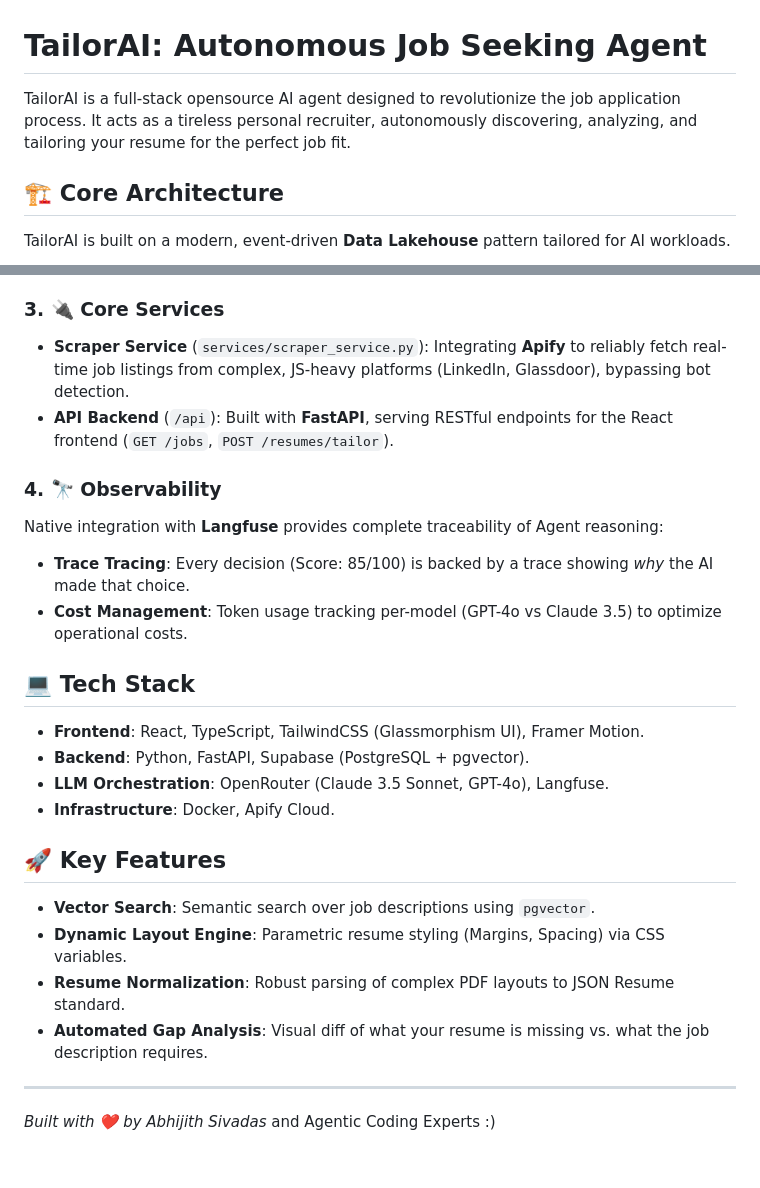
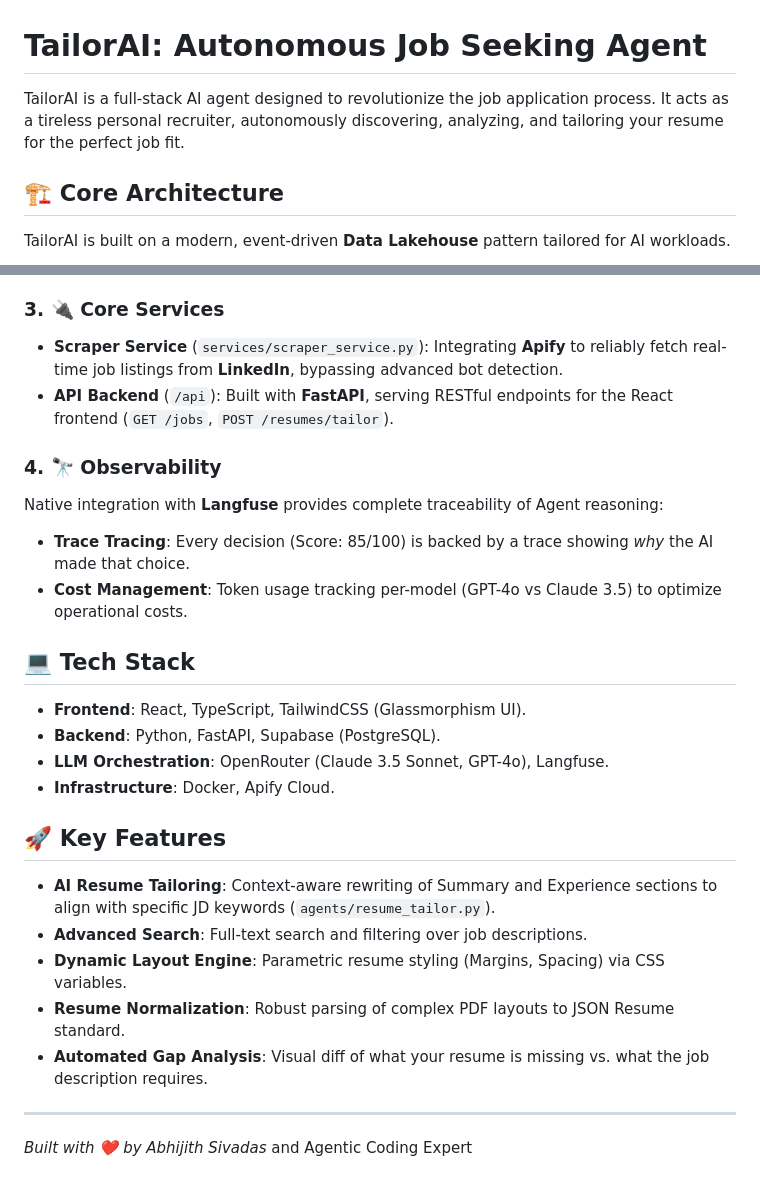
Before and after one commit to abhibalu/AI_Job_seeking, a Markdown page: README.md, 2 parts joined by grey strips. GitHub-like rendering.

```diff
--- a/README.md
+++ b/README.md
@@ -1,6 +1,6 @@
 # TailorAI: Autonomous Job Seeking Agent
 
-TailorAI is a full-stack opensource AI agent designed to revolutionize the job application process. It acts as a tireless personal recruiter, autonomously discovering, analyzing, and tailoring your resume for the perfect job fit.
+TailorAI is a full-stack AI agent designed to revolutionize the job application process. It acts as a tireless personal recruiter, autonomously discovering, analyzing, and tailoring your resume for the perfect job fit.
 
 ## 🏗️ Core Architecture
 TailorAI is built on a modern, event-driven **Data Lakehouse** pattern tailored for AI workloads.
@@ -18,7 +18,7 @@ The intelligence layer is composed of specialized AI agents:
 *   **JD Parser**: Extracts structured signals (Must-haves, Tech Stack, Seniority) from unstructured job descriptions to standardize evaluation.
 
 ### 3. 🔌 Core Services
-*   **Scraper Service** (`services/scraper_service.py`): Integrating **Apify** to reliably fetch real-time job listings from complex, JS-heavy platforms (LinkedIn, Glassdoor), bypassing bot detection.
+*   **Scraper Service** (`services/scraper_service.py`): Integrating **Apify** to reliably fetch real-time job listings from **LinkedIn**, bypassing advanced bot detection.
 *   **API Backend** (`/api`): Built with **FastAPI**, serving RESTful endpoints for the React frontend (`GET /jobs`, `POST /resumes/tailor`).
 
 ### 4. 🔭 Observability
@@ -27,16 +27,17 @@ Native integration with **Langfuse** provides complete traceability of Agent rea
 *   **Cost Management**: Token usage tracking per-model (GPT-4o vs Claude 3.5) to optimize operational costs.
 
 ## 💻 Tech Stack
-*   **Frontend**: React, TypeScript, TailwindCSS (Glassmorphism UI), Framer Motion.
-*   **Backend**: Python, FastAPI, Supabase (PostgreSQL + pgvector).
+*   **Frontend**: React, TypeScript, TailwindCSS (Glassmorphism UI).
+*   **Backend**: Python, FastAPI, Supabase (PostgreSQL).
 *   **LLM Orchestration**: OpenRouter (Claude 3.5 Sonnet, GPT-4o), Langfuse.
 *   **Infrastructure**: Docker, Apify Cloud.
 
 ## 🚀 Key Features
-*   **Vector Search**: Semantic search over job descriptions using `pgvector`.
+*   **AI Resume Tailoring**: Context-aware rewriting of Summary and Experience sections to align with specific JD keywords (`agents/resume_tailor.py`).
+*   **Advanced Search**: Full-text search and filtering over job descriptions.
 *   **Dynamic Layout Engine**: Parametric resume styling (Margins, Spacing) via CSS variables.
 *   **Resume Normalization**: Robust parsing of complex PDF layouts to JSON Resume standard.
 *   **Automated Gap Analysis**: Visual diff of what your resume is missing vs. what the job description requires.
 
 ---
-*Built with ❤️ by Abhijith Sivadas* and Agentic Coding Experts :)
+*Built with ❤️ by Abhijith Sivadas* and Agentic Coding Expert
```
